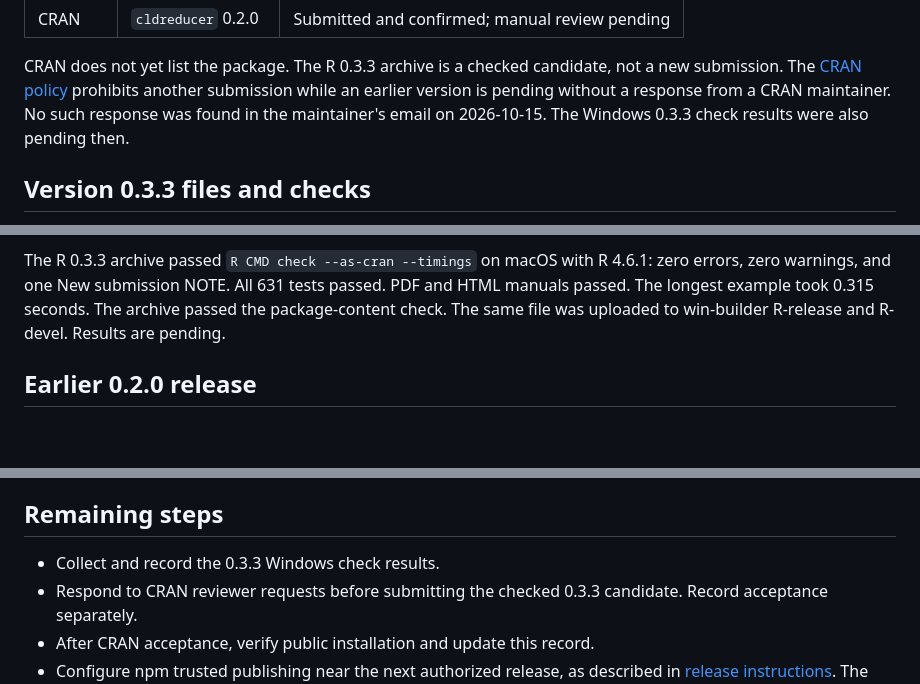
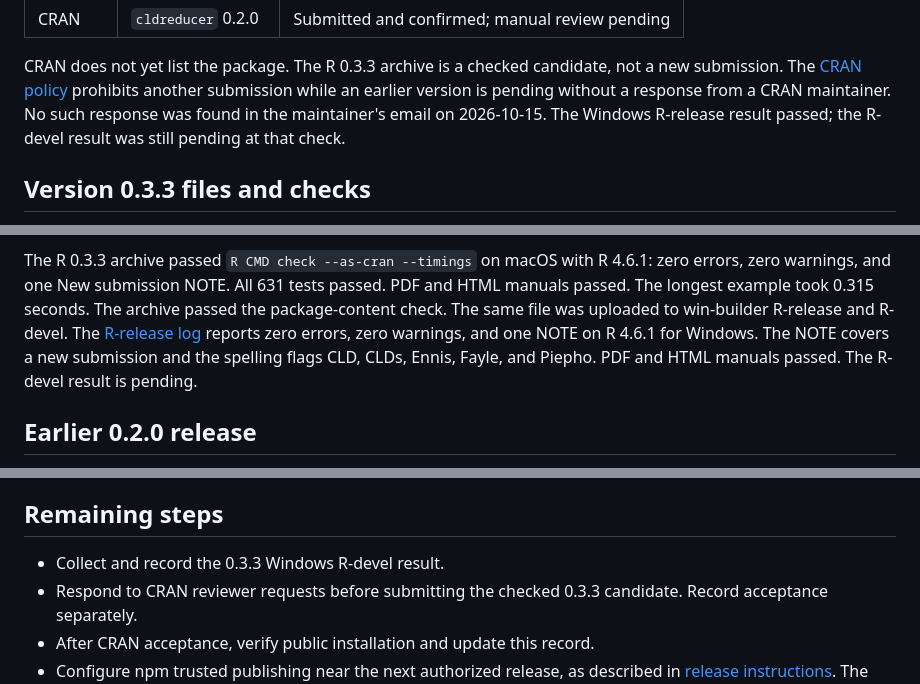
Before and after one commit to aigorahub/cld-reducer, a Markdown page: docs/submission-status.md, 3 parts joined by grey strips. Rendered like a GitHub page; blank space fills up the shorter version.

Commit message:
Record the Windows release check result

```diff
--- a/docs/submission-status.md
+++ b/docs/submission-status.md
@@ -14,7 +14,8 @@ CRAN does not yet list the package. The R 0.3.3 archive is a checked candidate,
 not a new submission. The [CRAN policy](https://cran.r-project.org/web/packages/policies.html)
 prohibits another submission while an earlier version is pending without a
 response from a CRAN maintainer. No such response was found in the maintainer's
-email on 2026-10-15. The Windows 0.3.3 check results were also pending then.
+email on 2026-10-15. The Windows R-release result passed; the R-devel result
+was still pending at that check.
 
 ## Version 0.3.3 files and checks
 
@@ -41,7 +42,10 @@ The R 0.3.3 archive passed `R CMD check --as-cran --timings` on macOS with
 R 4.6.1: zero errors, zero warnings, and one New submission NOTE. All 631 tests
 passed. PDF and HTML manuals passed. The longest example took 0.315 seconds.
 The archive passed the package-content check. The same file was uploaded to
-win-builder R-release and R-devel. Results are pending.
+win-builder R-release and R-devel. The [R-release log](https://win-builder.r-project.org/bmqR3hnotkU3/00check.log)
+reports zero errors, zero warnings, and one NOTE on R 4.6.1 for Windows.
+The NOTE covers a new submission and the spelling flags CLD, CLDs, Ennis,
+Fayle, and Piepho. PDF and HTML manuals passed. The R-devel result is pending.
 
 ## Earlier 0.2.0 release
 
@@ -125,7 +129,7 @@ the automated pretest described above.
 
 ## Remaining steps
 
-- Collect and record the 0.3.3 Windows check results.
+- Collect and record the 0.3.3 Windows R-devel result.
 - Respond to CRAN reviewer requests before submitting the checked 0.3.3 candidate.
   Record acceptance separately.
 - After CRAN acceptance, verify public installation and update this record.
```
Also changed, not shown: cran-comments.md (+6 -3 lines).
